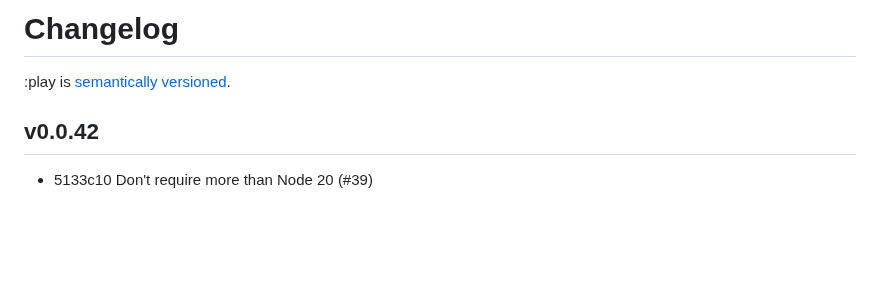
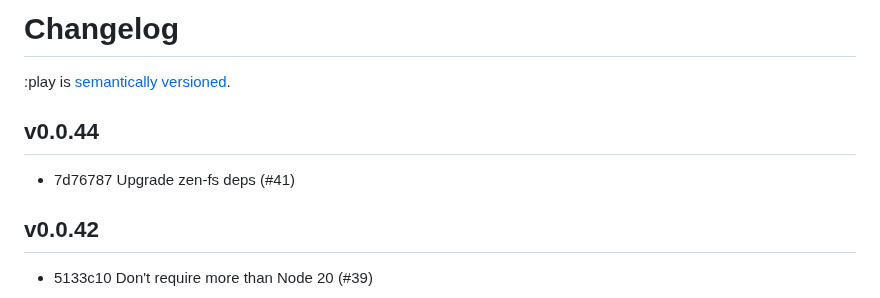
Before and after one commit to reddit/play, a Markdown page: docs/changelog.md, the part around the change. GitHub-like rendering; blank space fills up the shorter version.

Commit message:
Version changelog

```diff
--- a/docs/changelog.md
+++ b/docs/changelog.md
@@ -1,6 +1,10 @@
 # Changelog
 
 :play is [semantically versioned](https://semver.org).
+
+## v0.0.44
+
+- 7d76787 Upgrade zen-fs deps (#41)
 
 ## v0.0.42
 
```
